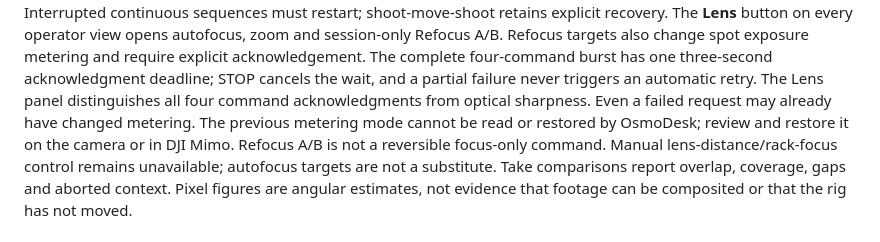
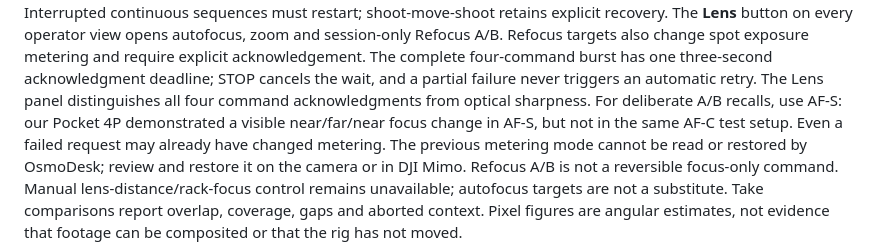
Before and after one commit to ElectronicPaper/OsmoDesk, a Markdown page: README.md, the part around the change. Rendered like a GitHub page.

Commit message:
Document physical AF-S refocus verification on Pocket 4P

```diff
--- a/README.md
+++ b/README.md
@@ -96,6 +96,8 @@ Refocus targets also change spot exposure metering and require explicit acknowle
 The complete four-command burst has one three-second acknowledgment deadline;
 STOP cancels the wait, and a partial failure never triggers an automatic retry.
 The Lens panel distinguishes all four command acknowledgments from optical sharpness.
+For deliberate A/B recalls, use AF-S: our Pocket 4P demonstrated a visible
+near/far/near focus change in AF-S, but not in the same AF-C test setup.
 Even a failed request may already have changed metering.
 The previous metering mode cannot be read or restored by OsmoDesk; review and
 restore it on the camera or in DJI Mimo. Refocus A/B is not a reversible focus-only command.
```
Also changed, not shown: RELEASE_NOTES.md (+8 -1 lines), docs/DIRECTOR-RESEARCH.md (+29 -2 lines).
